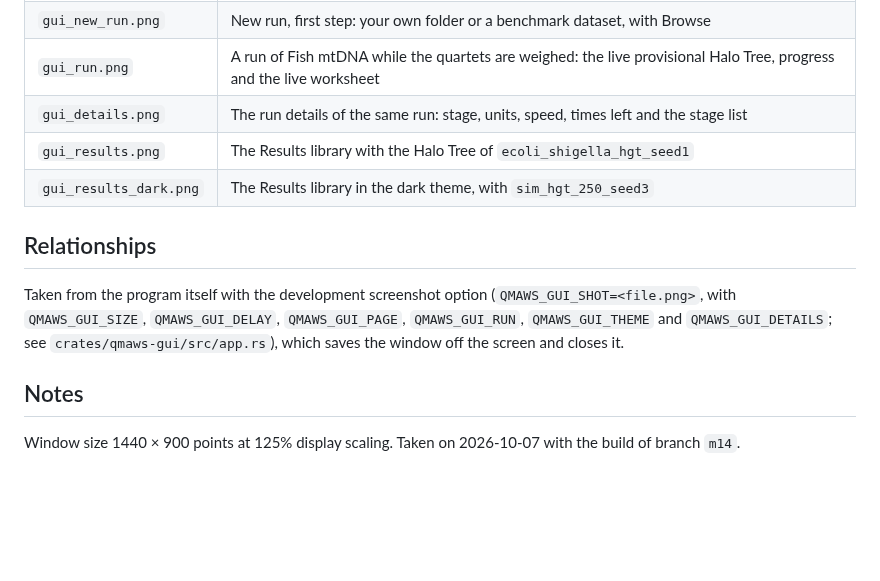
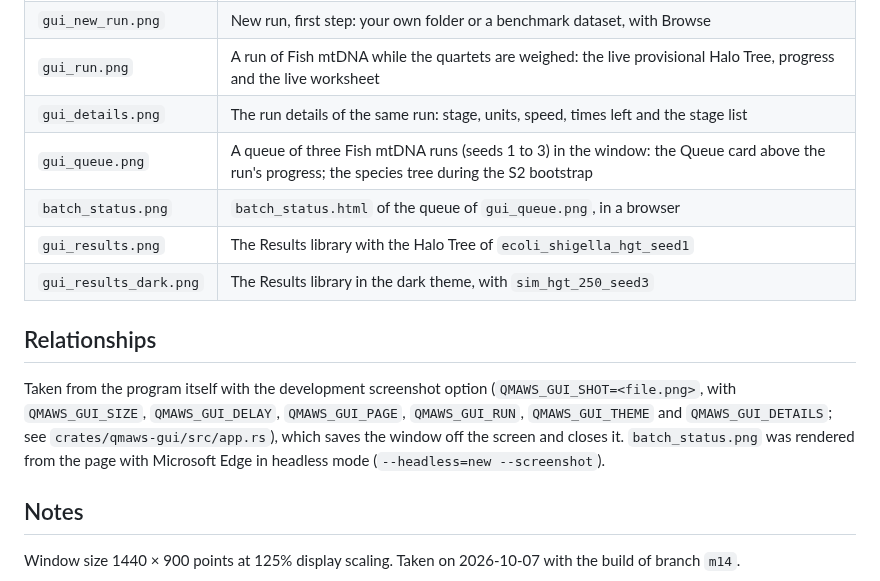
Before and after one commit to the-sudipta/q-maws, a Markdown page: docs/images/README.md, the part around the change. GitHub-like rendering; blank space fills up the shorter version.

Commit message:
🐛 : Make progress estimates honest before S2 and show the batch view in the guide

```diff
--- a/docs/images/README.md
+++ b/docs/images/README.md
@@ -10,11 +10,13 @@ Screenshots of the Q-MAWS window for `docs/USER_GUIDE.md`.
 | `gui_new_run.png` | New run, first step: your own folder or a benchmark dataset, with Browse |
 | `gui_run.png` | A run of Fish mtDNA while the quartets are weighed: the live provisional Halo Tree, progress and the live worksheet |
 | `gui_details.png` | The run details of the same run: stage, units, speed, times left and the stage list |
+| `gui_queue.png` | A queue of three Fish mtDNA runs (seeds 1 to 3) in the window: the Queue card above the run's progress; the species tree during the S2 bootstrap |
+| `batch_status.png` | `batch_status.html` of the queue of `gui_queue.png`, in a browser |
 | `gui_results.png` | The Results library with the Halo Tree of `ecoli_shigella_hgt_seed1` |
 | `gui_results_dark.png` | The Results library in the dark theme, with `sim_hgt_250_seed3` |
 
 ## Relationships
-Taken from the program itself with the development screenshot option (`QMAWS_GUI_SHOT=<file.png>`, with `QMAWS_GUI_SIZE`, `QMAWS_GUI_DELAY`, `QMAWS_GUI_PAGE`, `QMAWS_GUI_RUN`, `QMAWS_GUI_THEME` and `QMAWS_GUI_DETAILS`; see `crates/qmaws-gui/src/app.rs`), which saves the window off the screen and closes it.
+Taken from the program itself with the development screenshot option (`QMAWS_GUI_SHOT=<file.png>`, with `QMAWS_GUI_SIZE`, `QMAWS_GUI_DELAY`, `QMAWS_GUI_PAGE`, `QMAWS_GUI_RUN`, `QMAWS_GUI_THEME` and `QMAWS_GUI_DETAILS`; see `crates/qmaws-gui/src/app.rs`), which saves the window off the screen and closes it. `batch_status.png` was rendered from the page with Microsoft Edge in headless mode (`--headless=new --screenshot`).
 
 ## Notes
 Window size 1440 × 900 points at 125% display scaling. Taken on 2026-10-07 with the build of branch `m14`.
```
Also changed, not shown: CHANGELOG.md (+3 -0 lines), docs/USER_GUIDE.md (+25 -0 lines), docs/images/batch_status.png (added), docs/images/gui_queue.png (added), 5 other files.
